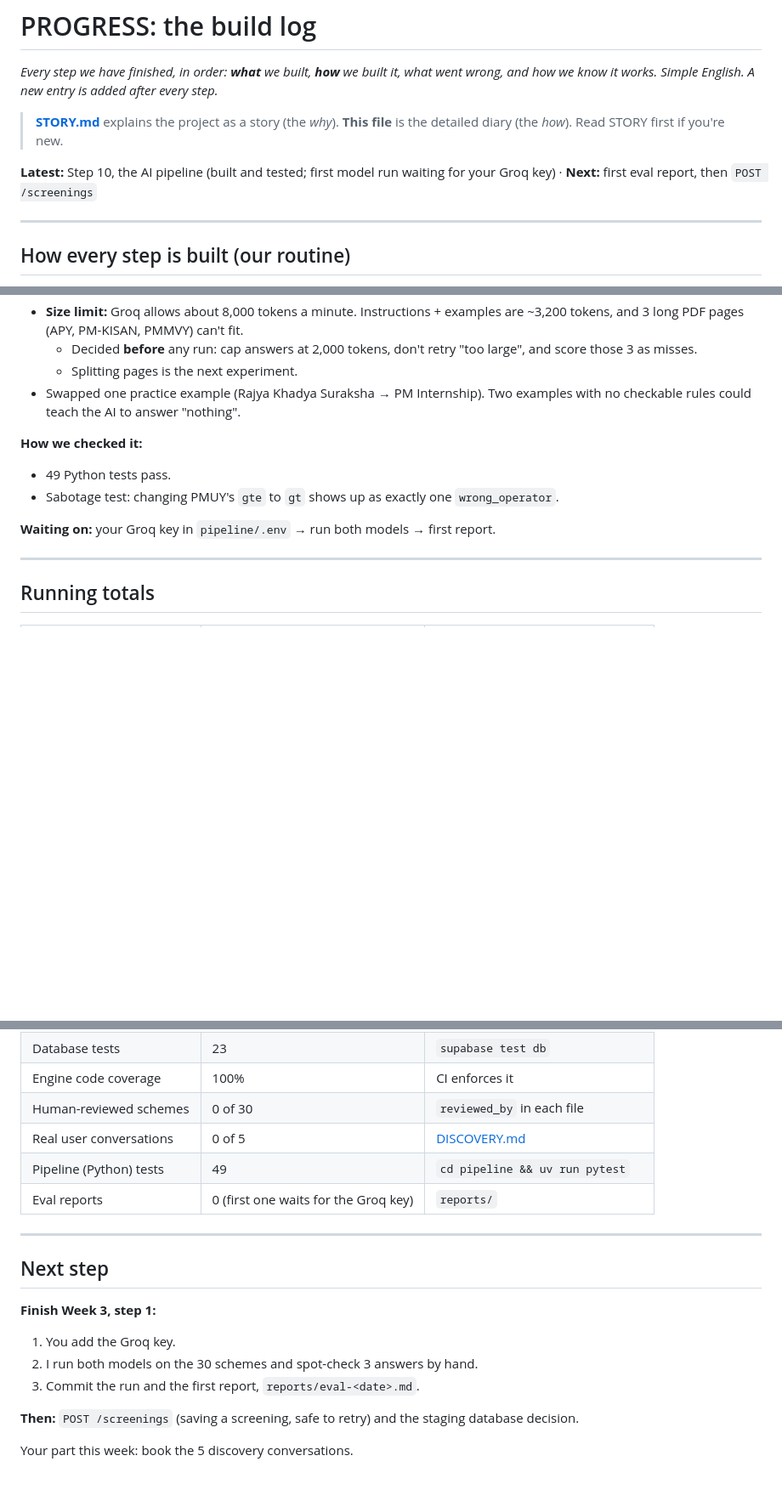
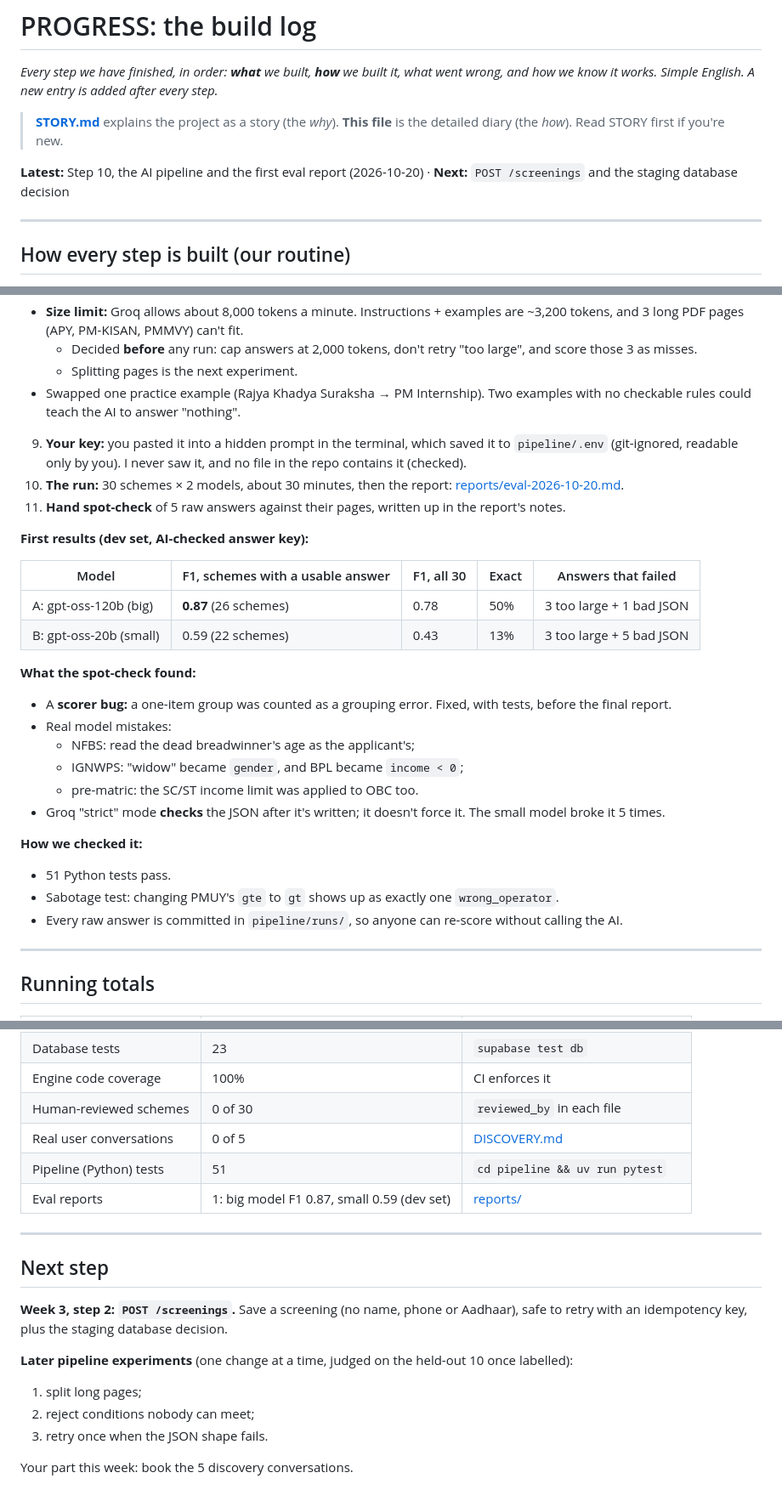
Before and after one commit to Zakuroooo/SchemeMatch, a Markdown page: docs/PROGRESS.md, 3 parts joined by grey strips. Shown at 85% size. GitHub-like rendering; blank space fills up the shorter version.

Commit message:
docs: first eval results in PROGRESS and STORY

```diff
--- a/docs/PROGRESS.md
+++ b/docs/PROGRESS.md
@@ -3,7 +3,7 @@
 
 > **[STORY.md](STORY.md)** explains the project as a story (the *why*). **This file** is the detailed diary (the *how*). Read STORY first if you're new.
 
-**Latest:** Step 10, the AI pipeline (built and tested; first model run waiting for your Groq key) · **Next:** first eval report, then `POST /screenings`
+**Latest:** Step 10, the AI pipeline and the first eval report (2026-10-20) · **Next:** `POST /screenings` and the staging database decision
 
 ---
 
@@ -376,11 +376,29 @@ flowchart LR
   - Splitting pages is the next experiment.
 - Swapped one practice example (Rajya Khadya Suraksha → PM Internship). Two examples with no checkable rules could teach the AI to answer "nothing".
 
+9. **Your key:** you pasted it into a hidden prompt in the terminal, which saved it to `pipeline/.env` (git-ignored, readable only by you). I never saw it, and no file in the repo contains it (checked).
+10. **The run:** 30 schemes × 2 models, about 30 minutes, then the report: [reports/eval-2026-10-20.md](../reports/eval-2026-10-20.md).
+11. **Hand spot-check** of 5 raw answers against their pages, written up in the report's notes.
+
+**First results (dev set, AI-checked answer key):**
+
+| Model | F1, schemes with a usable answer | F1, all 30 | Exact | Answers that failed |
+|---|---|---|---|---|
+| A: gpt-oss-120b (big) | **0.87** (26 schemes) | 0.78 | 50% | 3 too large + 1 bad JSON |
+| B: gpt-oss-20b (small) | 0.59 (22 schemes) | 0.43 | 13% | 3 too large + 5 bad JSON |
+
+**What the spot-check found:**
+- A **scorer bug:** a one-item group was counted as a grouping error. Fixed, with tests, before the final report.
+- Real model mistakes:
+  - NFBS: read the dead breadwinner's age as the applicant's;
+  - IGNWPS: "widow" became `gender`, and BPL became `income < 0`;
+  - pre-matric: the SC/ST income limit was applied to OBC too.
+- Groq "strict" mode **checks** the JSON after it's written; it doesn't force it. The small model broke it 5 times.
+
 **How we checked it:**
-- 49 Python tests pass.
+- 51 Python tests pass.
 - Sabotage test: changing PMUY's `gte` to `gt` shows up as exactly one `wrong_operator`.
-
-**Waiting on:** your Groq key in `pipeline/.env` → run both models → first report.
+- Every raw answer is committed in `pipeline/runs/`, so anyone can re-score without calling the AI.
 
 ---
 
@@ -397,18 +415,18 @@ flowchart LR
 | Engine code coverage | 100% | CI enforces it |
 | Human-reviewed schemes | 0 of 30 | `reviewed_by` in each file |
 | Real user conversations | 0 of 5 | [DISCOVERY.md](DISCOVERY.md) |
-| Pipeline (Python) tests | 49 | `cd pipeline && uv run pytest` |
-| Eval reports | 0 (first one waits for the Groq key) | `reports/` |
+| Pipeline (Python) tests | 51 | `cd pipeline && uv run pytest` |
+| Eval reports | 1: big model F1 0.87, small 0.59 (dev set) | [reports/](../reports/) |
 
 ---
 
 ## Next step
 
-**Finish Week 3, step 1:**
-1. You add the Groq key.
-2. I run both models on the 30 schemes and spot-check 3 answers by hand.
-3. Commit the run and the first report, `reports/eval-<date>.md`.
+**Week 3, step 2: `POST /screenings`.** Save a screening (no name, phone or Aadhaar), safe to retry with an idempotency key, plus the staging database decision.
 
-**Then:** `POST /screenings` (saving a screening, safe to retry) and the staging database decision.
+**Later pipeline experiments** (one change at a time, judged on the held-out 10 once labelled):
+1. split long pages;
+2. reject conditions nobody can meet;
+3. retry once when the JSON shape fails.
 
 Your part this week: book the 5 discovery conversations.
```
Also changed, not shown: docs/STORY.md (+21 -5 lines).
